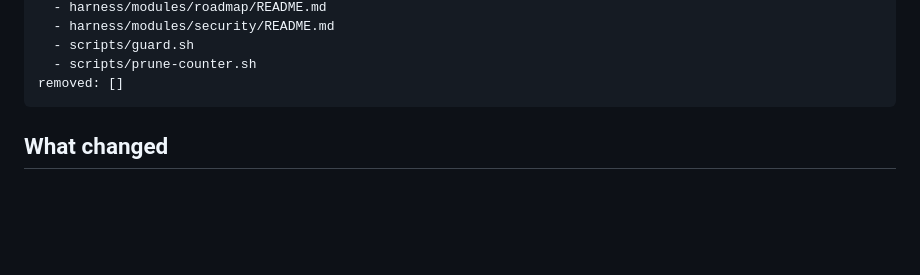
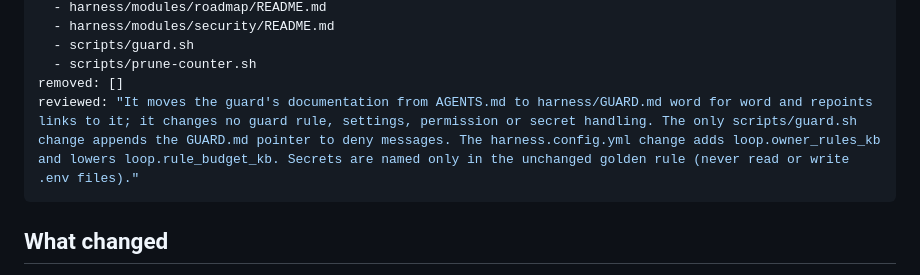
Before and after one commit to Antarsoft/morphness, a Markdown page: updates/2026-11-01-lean-context.md, the part around the change. Drawn GitHub-style; blank space fills up the shorter version.

Commit message:
lean-context update note: say why its guard text is safe

```diff
--- a/updates/2026-11-01-lean-context.md
+++ b/updates/2026-11-01-lean-context.md
@@ -31,6 +31,7 @@ files:
   - scripts/guard.sh
   - scripts/prune-counter.sh
 removed: []
+reviewed: "It moves the guard's documentation from AGENTS.md to harness/GUARD.md word for word and repoints links to it; it changes no guard rule, settings, permission or secret handling. The only scripts/guard.sh change appends the GUARD.md pointer to deny messages. The harness.config.yml change adds loop.owner_rules_kb and lowers loop.rule_budget_kb. Secrets are named only in the unchanged golden rule (never read or write .env files)."
 ---
 
 ## What changed
```
